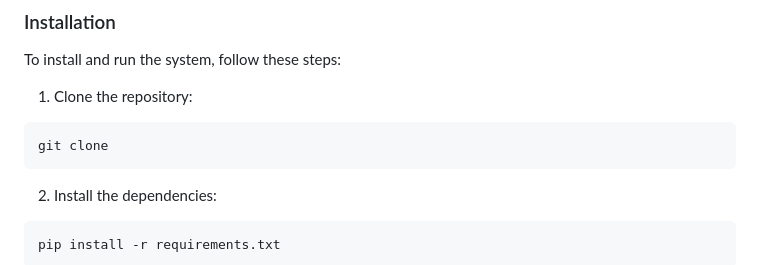
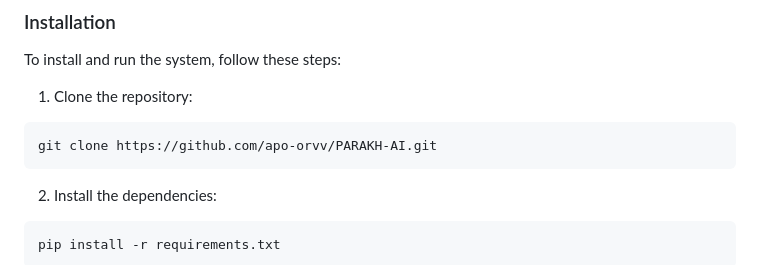
Before and after one commit to apo-orvv/PARAKH-AI, a Markdown page: README.md, the part around the change. Drawn GitHub-style.

````diff
--- a/README.md
+++ b/README.md
@@ -28,7 +28,7 @@ To install and run the system, follow these steps:
 1. Clone the repository:
 
 ```
-git clone
+git clone https://github.com/apo-orvv/PARAKH-AI.git
 ```
 
 2. Install the dependencies:
````
